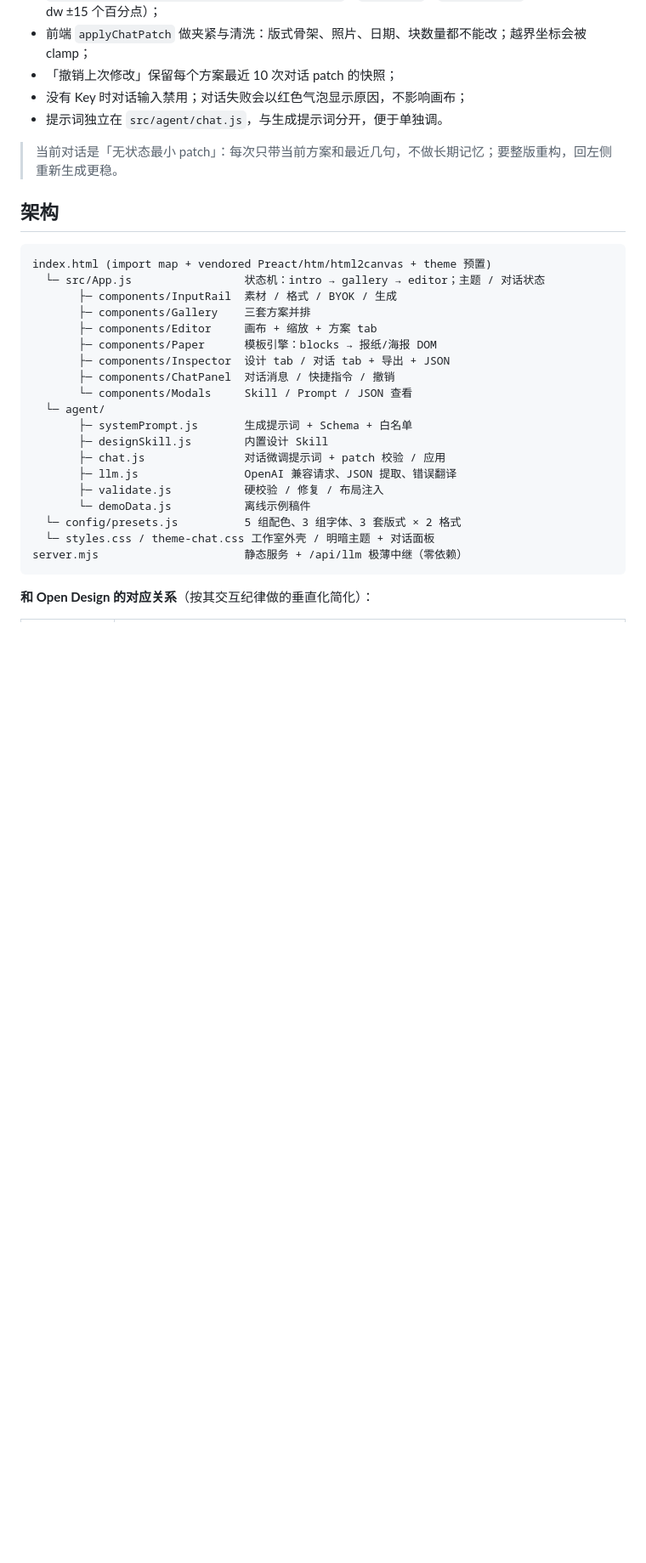
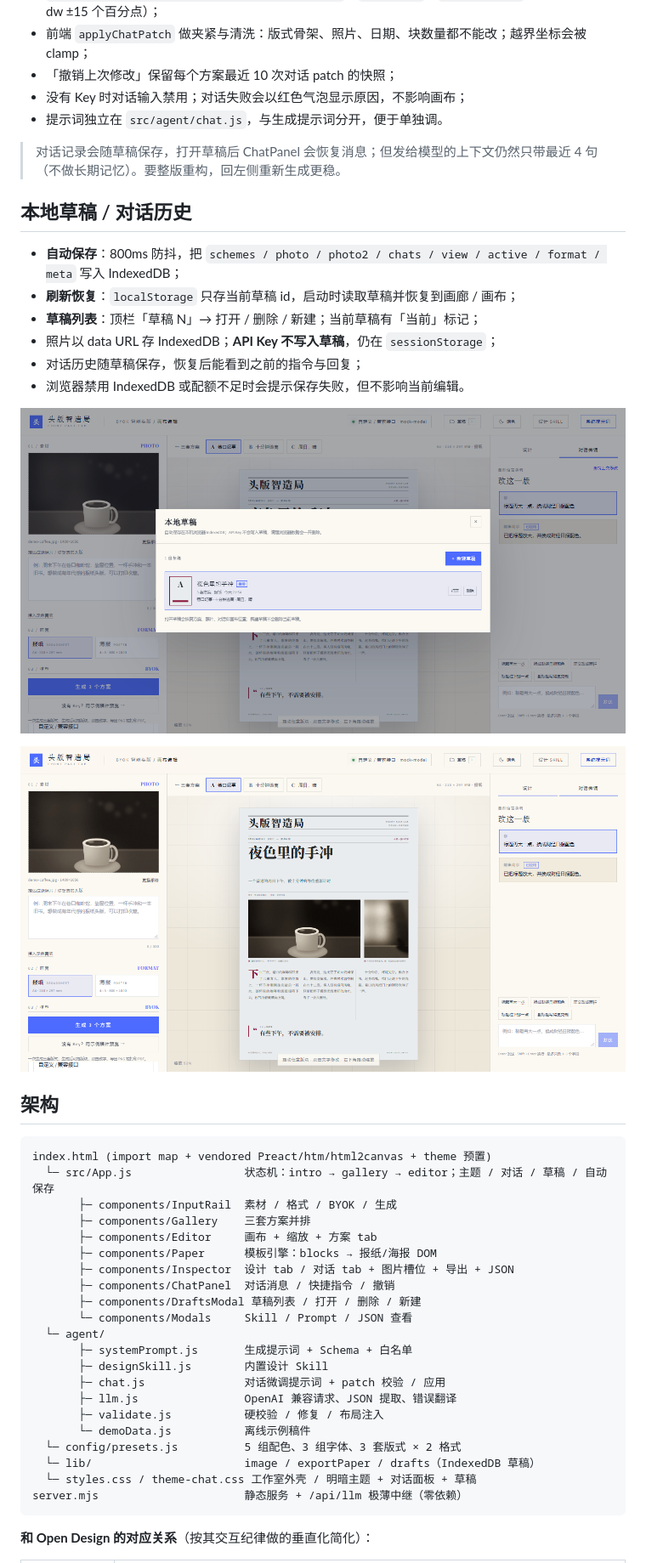
Before and after one commit to Bolun0721/To-design, a Markdown page: README.md, the part around one of its changes. Shown at 85% size. Drawn GitHub-style; pictures changed too: docs/09-drafts.png (added), docs/10-drafts-restored.png (added); blank space fills up the shorter version.

````diff
--- a/README.md
+++ b/README.md
@@ -196,19 +197,33 @@ Base URL：https://api.deepseek.com/v1
 - 没有 Key 时对话输入禁用；对话失败会以红色气泡显示原因，不影响画布；
 - 提示词独立在 `src/agent/chat.js`，与生成提示词分开，便于单独调。
 
-> 当前对话是「无状态最小 patch」：每次只带当前方案和最近几句，不做长期记忆；要整版重构，回左侧重新生成更稳。
+> 对话记录会随草稿保存，打开草稿后 ChatPanel 会恢复消息；但发给模型的上下文仍然只带最近 4 句（不做长期记忆）。要整版重构，回左侧重新生成更稳。
+
+## 本地草稿 / 对话历史
+
+- **自动保存**：800ms 防抖，把 `schemes / photo / photo2 / chats / view / active / format / meta` 写入 IndexedDB；
+- **刷新恢复**：`localStorage` 只存当前草稿 id，启动时读取草稿并恢复到画廊 / 画布；
+- **草稿列表**：顶栏「草稿 N」→ 打开 / 删除 / 新建；当前草稿有「当前」标记；
+- 照片以 data URL 存 IndexedDB；**API Key 不写入草稿**，仍在 `sessionStorage`；
+- 对话历史随草稿保存，恢复后能看到之前的指令与回复；
+- 浏览器禁用 IndexedDB 或配额不足时会提示保存失败，但不影响当前编辑。
+
+![草稿列表](docs/09-drafts.png)
+
+![刷新恢复](docs/10-drafts-restored.png)
 
 ## 架构
 
 ```
 index.html (import map + vendored Preact/htm/html2canvas + theme 预置)
-  └─ src/App.js                 状态机：intro → gallery → editor；主题 / 对话状态
+  └─ src/App.js                 状态机：intro → gallery → editor；主题 / 对话 / 草稿 / 自动保存
        ├─ components/InputRail  素材 / 格式 / BYOK / 生成
        ├─ components/Gallery    三套方案并排
        ├─ components/Editor     画布 + 缩放 + 方案 tab
        ├─ components/Paper      模板引擎：blocks → 报纸/海报 DOM
-       ├─ components/Inspector  设计 tab / 对话 tab + 导出 + JSON
+       ├─ components/Inspector  设计 tab / 对话 tab + 图片槽位 + 导出 + JSON
        ├─ components/ChatPanel  对话消息 / 快捷指令 / 撤销
+       ├─ components/DraftsModal 草稿列表 / 打开 / 删除 / 新建
        └─ components/Modals     Skill / Prompt / JSON 查看
   └─ agent/
        ├─ systemPrompt.js       生成提示词 + Schema + 白名单
@@ -218,7 +233,8 @@ index.html (import map + vendored Preact/htm/html2canvas + theme 预置)
        ├─ validate.js           硬校验 / 修复 / 布局注入
        └─ demoData.js           离线示例稿件
   └─ config/presets.js          5 组配色、3 组字体、3 套版式 × 2 格式
-  └─ styles.css / theme-chat.css 工作室外壳 / 明暗主题 + 对话面板
+  └─ lib/                       image / exportPaper / drafts（IndexedDB 草稿）
+  └─ styles.css / theme-chat.css 工作室外壳 / 明暗主题 + 对话面板 + 草稿
 server.mjs                      静态服务 + /api/llm 极薄中继（零依赖）
 ```
 
````
Also changed, not shown: other parts of README.md (+10 -5 lines), 7 other files.
